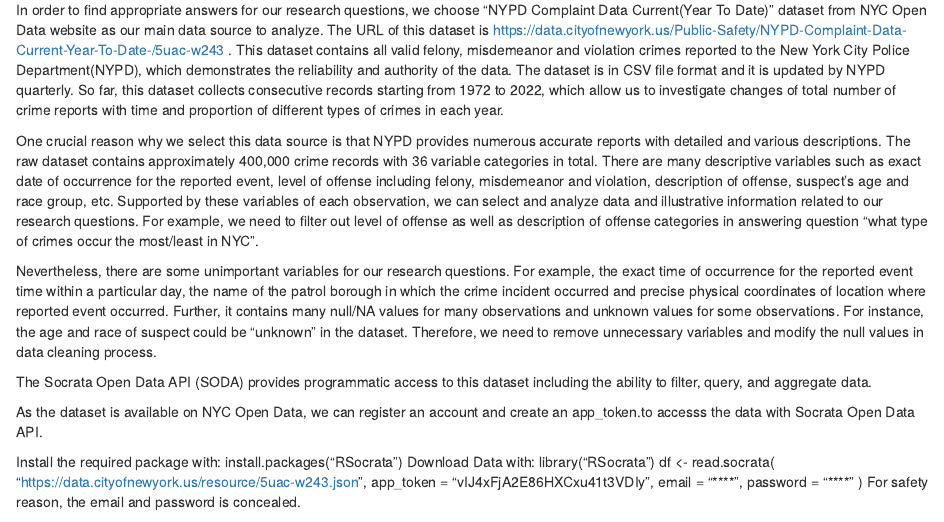
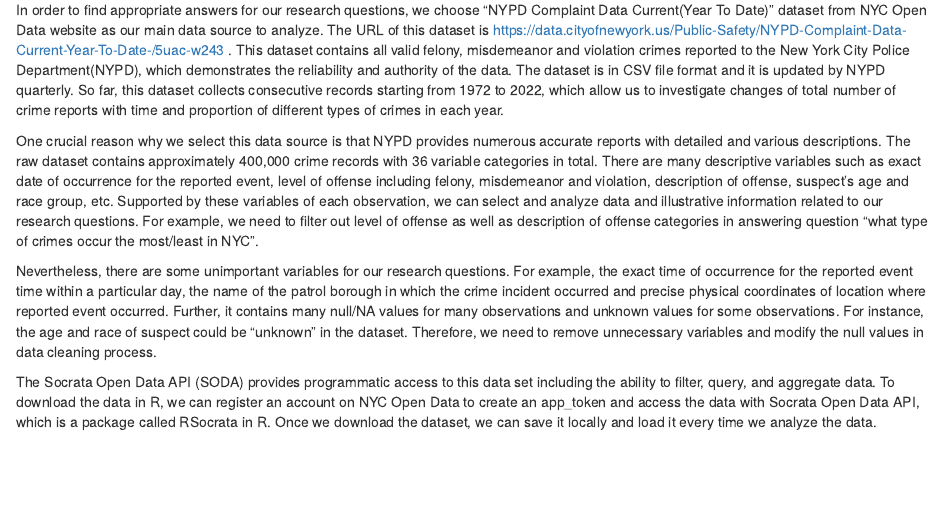
Before and after one commit to Russell-A/NYCrime, an R Markdown document (proposal.Rmd): the page in a window 1100 px wide, from 470 px down. Rendered offline with R 4.5, knitr and Pandoc, with nearby package versions; drawn as R Markdown's standard HTML page in place of the format the file asks for; some code elsewhere in the file could not run offline.

Commit message:
make how to download dataset more clearly

````diff
--- a/proposal.Rmd
+++ b/proposal.Rmd
@@ -25,6 +25,5 @@
 
 Nevertheless, there are some unimportant variables for our research questions. For example, the exact time of occurrence for the reported event time within a particular day, the name of the patrol borough in which the crime incident occurred and precise physical coordinates of location where reported event occurred. Further, it contains many null/NA values for many observations and unknown values for some observations. For instance, the age and race of suspect could be “unknown” in the dataset. Therefore, we need to remove unnecessary variables and modify the null values in data cleaning process.
 
-The Socrata Open Data API (SODA) provides programmatic access to this dataset including the ability to filter, query, and aggregate data.
+The Socrata Open Data API (SODA) provides programmatic access to this data set including the ability to filter, query, and aggregate data. To download the data in R, we can register an account on NYC Open Data to create an app_token and access the data with Socrata Open Data API, which is a package called RSocrata in R. Once we download the dataset, we can save it locally and load it every time we analyze the data.
 
-As the dataset is available on NYC Open Data, we can register an account and create an app_token.to accesss the data with Socrata Open Data API.
@@ -30,0 +32 @@
+# Download Data with:
@@ -31,15 +42,4 @@
 
-Install the required package with:
-install.packages("RSocrata")
-Download Data with:
-library("RSocrata")
-df <- read.socrata(
-  "https://data.cityofnewyork.us/resource/5uac-w243.json",
-  app_token = "vIJ4xFjA2E86HXCxu41t3VDIy",
-  email     = "****",
-  password  = "****"
-)
-For safety reason, the email and password is concealed.
 
 
 ```{r save data}
````
Also changed, not shown: README.md, docs/search_index.json, proposal.Rmd (11 more changed lines), 1 other file.
